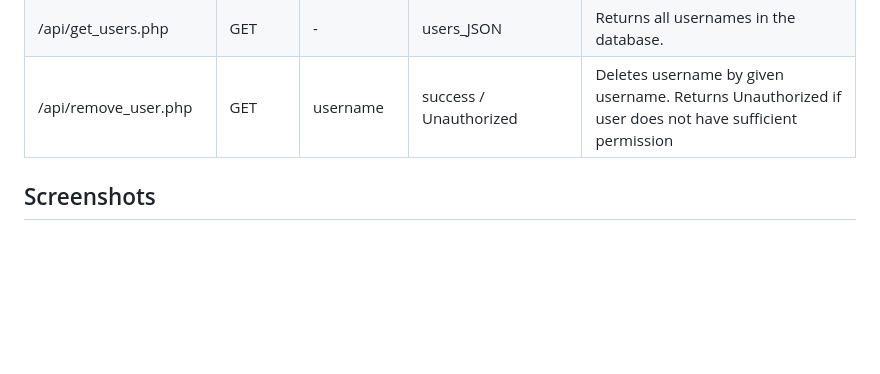
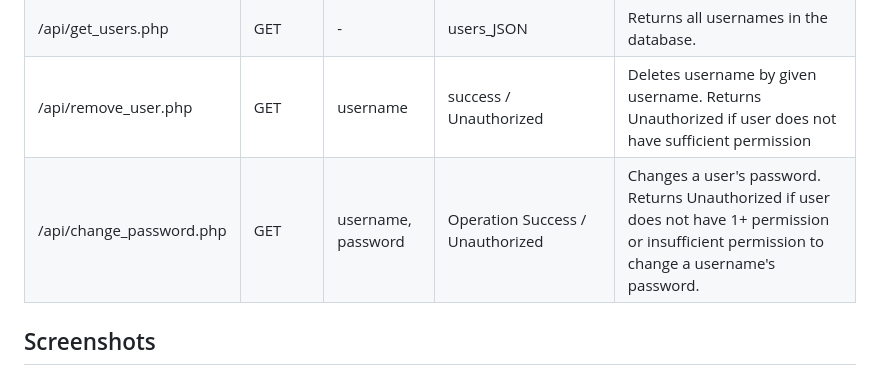
Before and after one commit to CS180-spring/cs180-21-gohighlander, a Markdown page: README.md, the part around the change. Rendered like a GitHub page; blank space fills up the shorter version.

```diff
--- a/README.md
+++ b/README.md
@@ -58,6 +58,8 @@ Features:
 | /api/save_schedule.php  | POST  | sh  | `success`  | Saves Gzipped courses into JSON database returns success if saved correctly  |
 | /api/get_users.php  | GET  | -  | users_JSON  | Returns all usernames in the database.   |
 | /api/remove_user.php  | GET  | username  | success / Unauthorized  | Deletes username by given username. Returns Unauthorized if user does not have sufficient permission |
+| /api/change_password.php  | GET  | username, password  | Operation Success / Unauthorized  | Changes a user's password. Returns Unauthorized if user does not have 1+ permission or insufficient permission to change a username's password. |
+
 
  ## Screenshots
  ![Screenshots](https://raw.githubusercontent.com/CS180-spring/cs180-21-gohighlander/main/screenshots/cs180.jpg)
```
